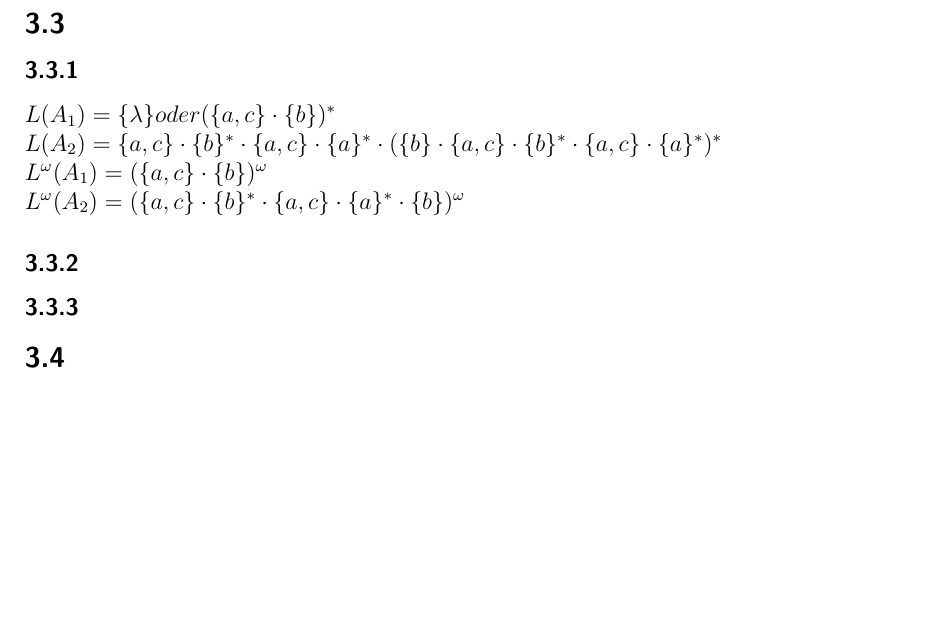
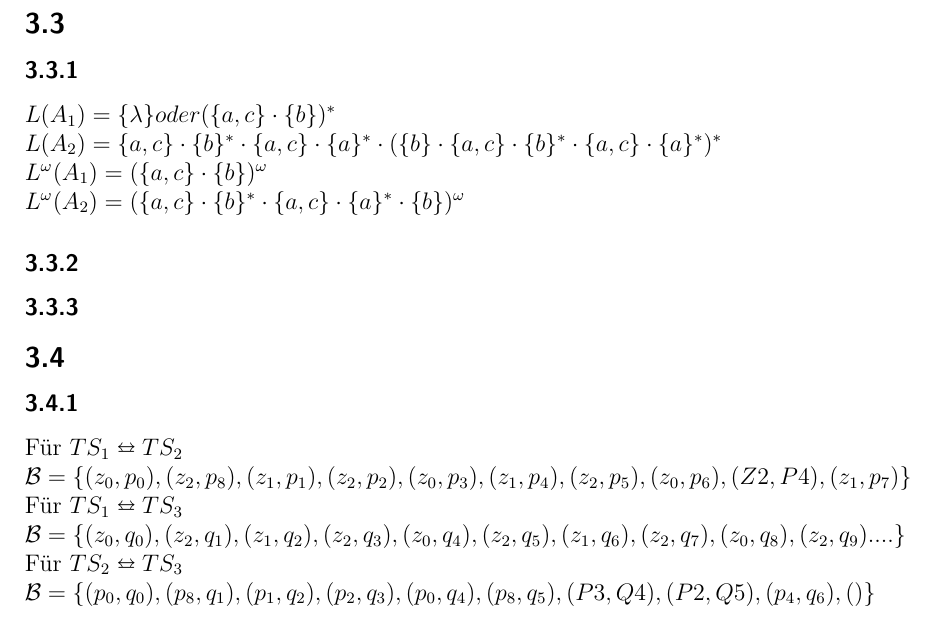
Before and after one commit to mu35li/fgi2, a LaTeX document (03/abgabe03.tex): part of page 2 of 2, cut so that both start at the same text, the shorter picture padded with empty space. Compiled offline with pdfLaTeX.

Commit message:
aufgabe 4 angefangen

```diff
--- a/03/abgabe03.tex
+++ b/03/abgabe03.tex
@@ -14,6 +14,8 @@
 \usepackage{amssymb}
 \usepackage{gensymb}
 \usepackage{dsfont}
+\usepackage{mathtools}
+\usepackage{ stmaryrd }
 \usepackage{fancyhdr}
 
 %\title{Abgabe 1}
@@ -51,5 +53,13 @@ $L^\omega (A_2)=(\{a,c\}\cdot\{b\}^* \cdot \{a,c\}\cdot \{a\}^* \cdot\{b\})^\ome
 \subsubsection{}
 
 \subsection{}
+\subsubsection{}
+Für $TS_1 \leftrightarroweq TS_2$\\
+$\mathcal{B} = \{(z_0,p_0),(z_2,p_8),(z_1,p_1),(z_2,p_2),(z_0,p_3),(z_1,p_4),(z_2,p_5),(z_0,p_6),(Z2,P4),(z_1,p_7)\}$\\
+Für $TS_1 \leftrightarroweq TS_3$\\
+$\mathcal{B} = \{(z_0,q_0),(z_2,q_1),(z_1,q_2),(z_2,q_3),(z_0,q_4),(z_2,q_5),(z_1,q_6),(z_2,q_7),(z_0,q_8),(z_2,q_9)....\}$\\
+Für $TS_2 \leftrightarroweq TS_3$\\
+$\mathcal{B} = \{(p_0,q_0),(p_8,q_1),(p_1,q_2),(p_2,q_3),(p_0,q_4),(p_8,q_5),(P3,Q4),(P2,Q5),(p_4,q_6),()\}$\\
+
 
 \end{document}
```
Also changed, not shown: 03/abgabe03.pdf.
